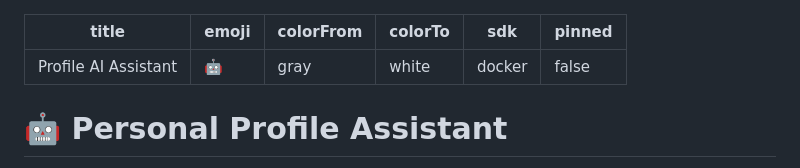
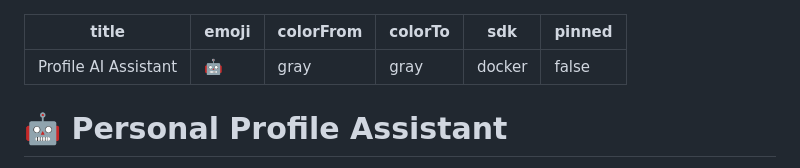
Before and after one commit to nileshbhagat1488/profile-ai-assistant, a Markdown page: README.md, the part around the change. Rendered like a GitHub page.

Commit message:
Fix HuggingFace metadata

```diff
--- a/README.md
+++ b/README.md
@@ -2,7 +2,7 @@
 title: Profile AI Assistant
 emoji: 🤖
 colorFrom: gray
-colorTo: white
+colorTo: gray
 sdk: docker
 pinned: false
 ---
```
